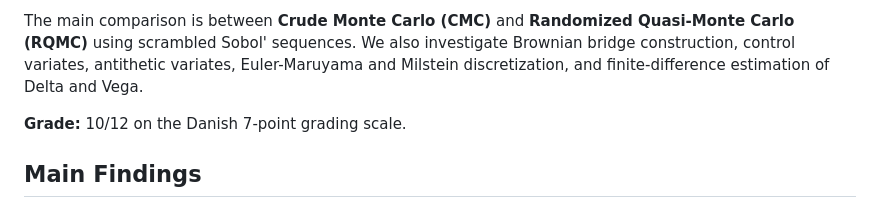
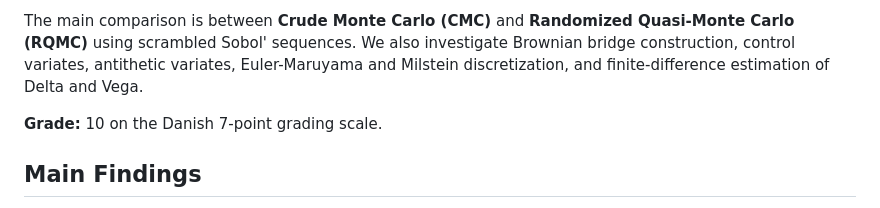
Before and after one commit to nicklasbusk/MonteCarlo-in-finance, a Markdown page: README.md, the part around the change. GitHub-like rendering.

Commit message:
Update project grade in README.md

```diff
--- a/README.md
+++ b/README.md
@@ -8,7 +8,7 @@ The project studies the pricing of an **arithmetic Asian call option** under the
 
 The main comparison is between **Crude Monte Carlo (CMC)** and **Randomized Quasi-Monte Carlo (RQMC)** using scrambled Sobol' sequences. We also investigate Brownian bridge construction, control variates, antithetic variates, Euler-Maruyama and Milstein discretization, and finite-difference estimation of Delta and Vega.
 
-**Grade:** 10/12 on the Danish 7-point grading scale.
+**Grade:** 10 on the Danish 7-point grading scale.
 
 ## Main Findings
 
```
